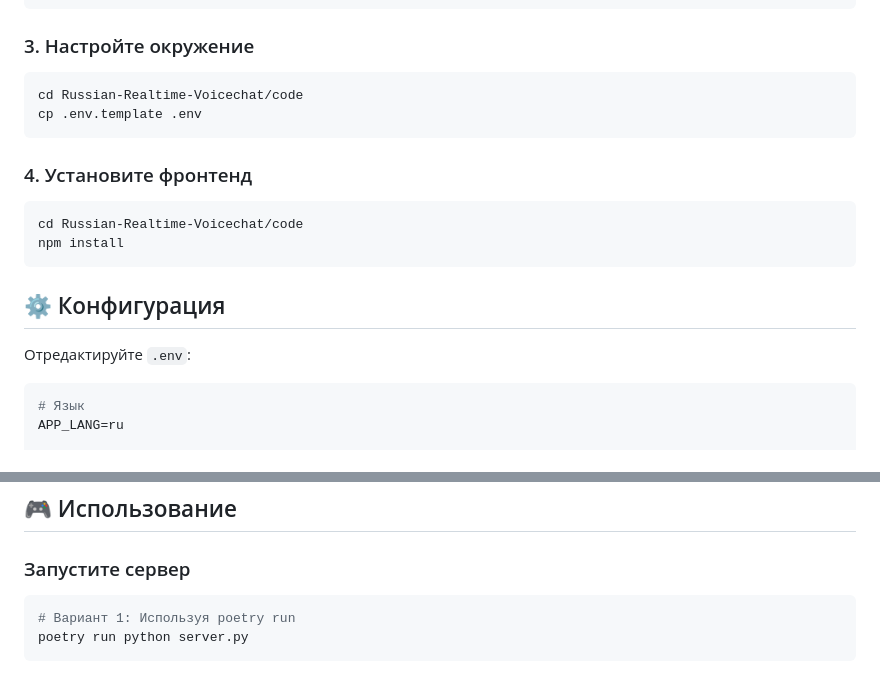
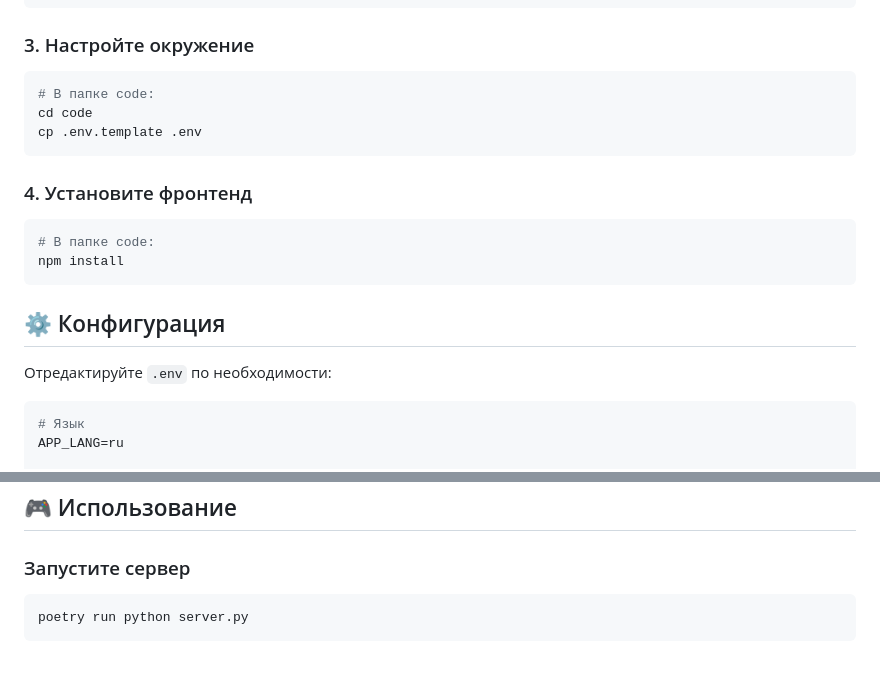
Before and after one commit to jojiku/Russian-Realtime-Voicechat, a Markdown page: README.md, 2 parts joined by grey strips. Rendered like a GitHub page.

````diff
--- a/README.md
+++ b/README.md
@@ -72,20 +72,21 @@ poetry install
 ### 3. Настройте окружение
 
 ```bash
-cd Russian-Realtime-Voicechat/code
+# В папке code:
+cd code
 cp .env.template .env
 ```
 
 ### 4. Установите фронтенд
 
 ```bash
-cd Russian-Realtime-Voicechat/code
+# В папке code:
 npm install
 ```
 
 ## ⚙️ Конфигурация
 
-Отредактируйте `.env`:
+Отредактируйте `.env` по необходимости:
 ```env
 # Язык
 APP_LANG=ru
@@ -105,7 +106,6 @@ TORCH_CUDA_ARCH_LIST=7.5
 
 ### Запустите сервер
 ```bash
-# Вариант 1: Используя poetry run
 poetry run python server.py
 ```
 
````
